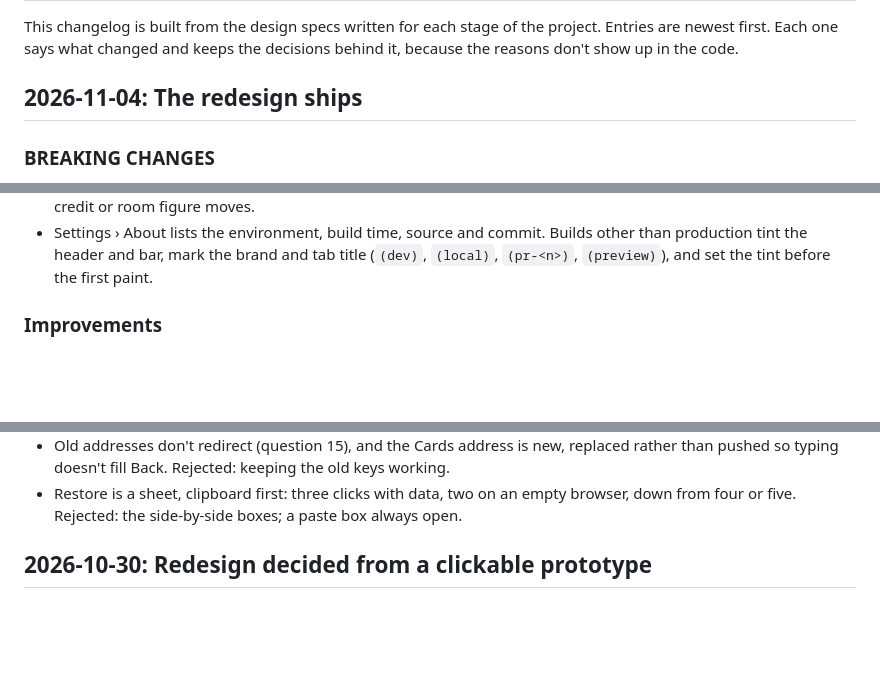
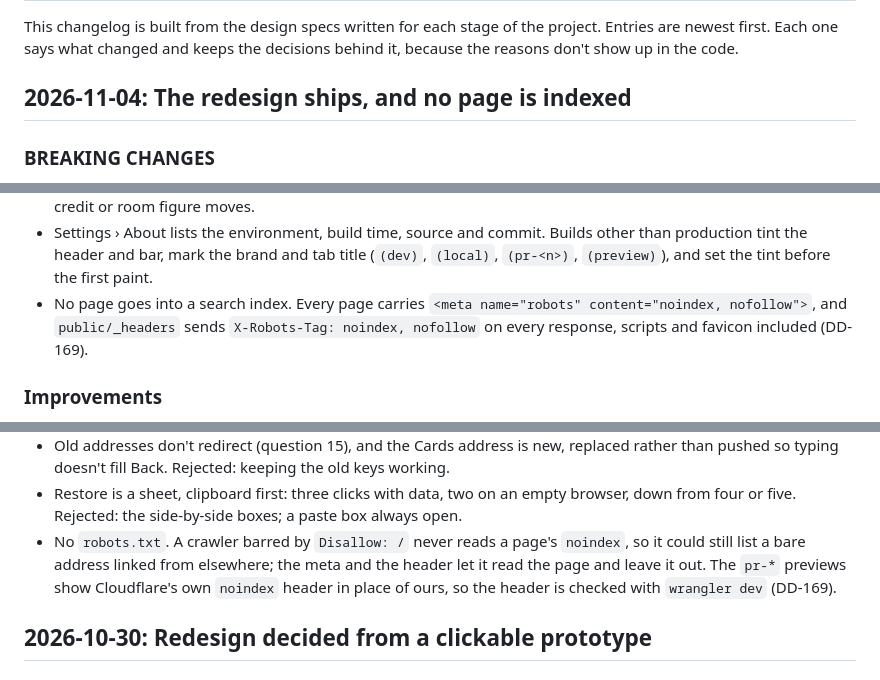
Before and after one commit to kamontat/cc-tracking, a Markdown page: CHANGELOG.md, 3 parts joined by grey strips. Rendered like a GitHub page; blank space fills up the shorter version.

Commit message:
docs(changelog): no page is indexed
Co-Authored-By: Claude Opus 5.5 <noreply@anthropic.com>

```diff
--- a/CHANGELOG.md
+++ b/CHANGELOG.md
@@ -4,7 +4,7 @@ This changelog is built from the design specs written for each stage of the proj
 are newest first. Each one says what changed and keeps the decisions behind it, because the
 reasons don't show up in the code.
 
-## 2026-11-04: The redesign ships
+## 2026-11-04: The redesign ships, and no page is indexed
 
 ### BREAKING CHANGES
 
@@ -122,6 +122,9 @@ reasons don't show up in the code.
 - Settings › About lists the environment, build time, source and commit. Builds other than
   production tint the header and bar, mark the brand and tab title (`(dev)`, `(local)`,
   `(pr-<n>)`, `(preview)`), and set the tint before the first paint.
+- No page goes into a search index. Every page carries
+  `<meta name="robots" content="noindex, nofollow">`, and `public/_headers` sends
+  `X-Robots-Tag: noindex, nofollow` on every response, scripts and favicon included (DD-169).
 
 ### Improvements
 
@@ -200,6 +203,10 @@ reasons don't show up in the code.
   pushed so typing doesn't fill Back. Rejected: keeping the old keys working.
 - Restore is a sheet, clipboard first: three clicks with data, two on an empty browser, down
   from four or five. Rejected: the side-by-side boxes; a paste box always open.
+- No `robots.txt`. A crawler barred by `Disallow: /` never reads a page's `noindex`, so it
+  could still list a bare address linked from elsewhere; the meta and the header let it read
+  the page and leave it out. The `pr-*` previews show Cloudflare's own `noindex` header in
+  place of ours, so the header is checked with `wrangler dev` (DD-169).
 
 ## 2026-10-30: Redesign decided from a clickable prototype
 
```
